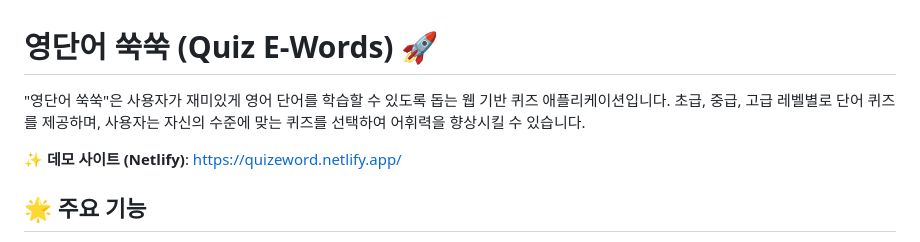
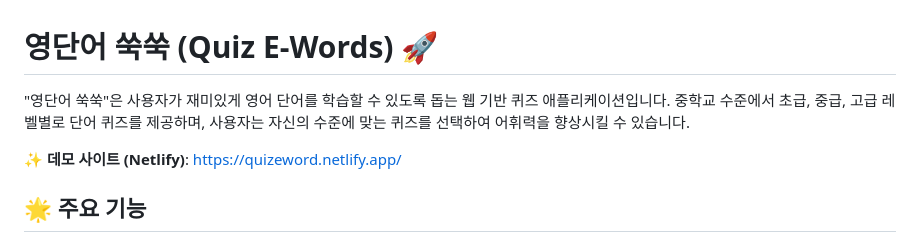
Before and after one commit to mitmirsein/quiz_ewords, a Markdown page: readme.md, the part around the change. Rendered like a GitHub page.

```diff
--- a/readme.md
+++ b/readme.md
@@ -1,6 +1,6 @@
 # 영단어 쑥쑥 (Quiz E-Words) 🚀
 
-"영단어 쑥쑥"은 사용자가 재미있게 영어 단어를 학습할 수 있도록 돕는 웹 기반 퀴즈 애플리케이션입니다. 초급, 중급, 고급 레벨별로 단어 퀴즈를 제공하며, 사용자는 자신의 수준에 맞는 퀴즈를 선택하여 어휘력을 향상시킬 수 있습니다.
+"영단어 쑥쑥"은 사용자가 재미있게 영어 단어를 학습할 수 있도록 돕는 웹 기반 퀴즈 애플리케이션입니다. 중학교 수준에서 초급, 중급, 고급 레벨별로 단어 퀴즈를 제공하며, 사용자는 자신의 수준에 맞는 퀴즈를 선택하여 어휘력을 향상시킬 수 있습니다.
 
 ✨ **데모 사이트 (Netlify)**: <a href="https://quizeword.netlify.app/" target="_blank" rel="noopener noreferrer">https://quizeword.netlify.app/</a>
 
```
